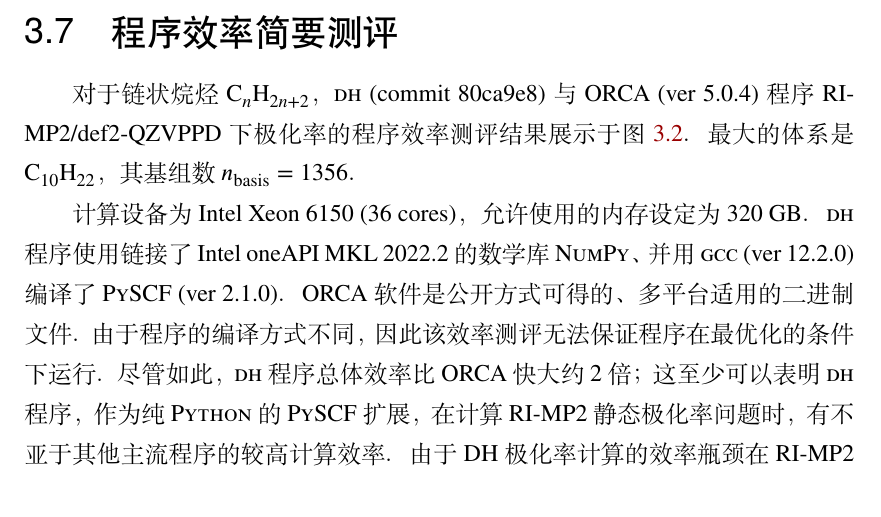
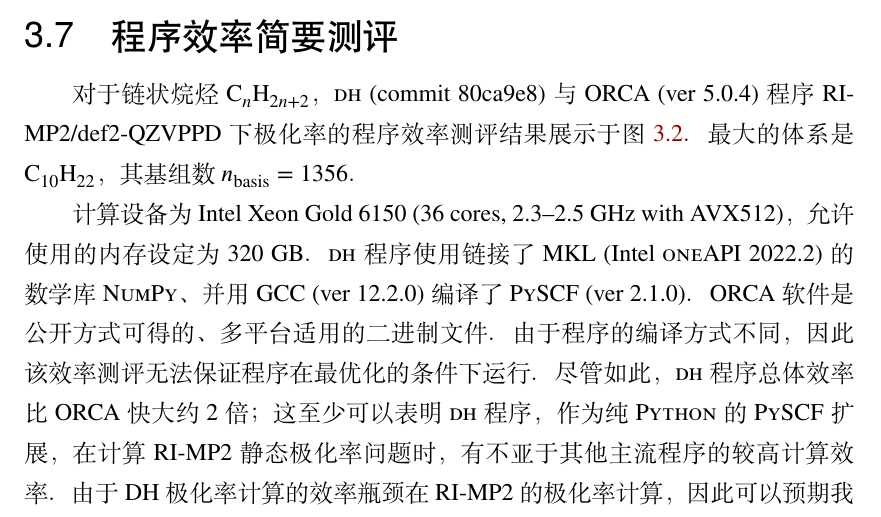
Before and after one commit to ajz34/phd-thesis, a LaTeX thesis (src/chap-03/dummy-03.tex, which reads src/chap-03/chap-03.tex): part of page 41 of 53, cut so that both start at the same text. Compiled offline with XeLaTeX.

Commit message:
minor changes

```diff
--- a/src/chap-03/chap-03.tex
+++ b/src/chap-03/chap-03.tex
@@ -1406,7 +1406,7 @@ $\symscr{T}_{pq}$ 与 $\symscr{T}_{pq}^\mathbb{A}$ 是容易求得的。$A_{ai,
 
 对于链状烷烃 \ce{C_{n}H_{2n+2}}，\textsc{dh} (commit 80ca9e8) 与 \textsc{ORCA} (ver 5.0.4) 程序 RI-MP2/def2-QZVPPD 下极化率的程序效率测评结果展示于图 \ref{fig.3.timing-polar-chain}。最大的体系是 \ce{C10H22}，其基组数 $n_\mathrm{basis} = 1356$。
 
-计算设备为 Intel Xeon 6150 (36 cores)，允许使用的内存设定为 320 GB。\textsc{dh} 程序使用链接了 Intel oneAPI MKL 2022.2 的数学库 \textsc{NumPy}、并用 \textsc{gcc} (ver 12.2.0) 编译了 \textsc{PySCF} (ver 2.1.0)。\textsc{ORCA} 软件是公开方式可得的、多平台适用的二进制文件。由于程序的编译方式不同，因此该效率测评无法保证程序在最优化的条件下运行。尽管如此，\textsc{dh} 程序总体效率比 \textsc{ORCA} 快大约 2 倍；这至少可以表明 \textsc{dh} 程序，作为纯 \textsc{Python} 的 \textsc{PySCF} 扩展，在计算 RI-MP2 静态极化率问题时，有不亚于其他主流程序的较高计算效率。由于 DH 极化率计算的效率瓶颈在 RI-MP2 的极化率计算，因此可以预期我们的程序对 DH 的极化率计算也有可观的效率；同时，该程序的效率也将助力第 \alertref{sec.5.title} 章的高精度、大基组的 RI-MP2 静态极化率，以及第 \alertref{sec.6.title} 章的双杂化泛函极化率测评。
+计算设备为 Intel Xeon Gold 6150 (36 cores, 2.3--2.5 GHz with AVX512)，允许使用的内存设定为 320 GB。\textsc{dh} 程序使用链接了 \textsc{MKL} (Intel \textsc{oneAPI} 2022.2) 的数学库 \textsc{NumPy}、并用 \textsc{GCC} (ver 12.2.0) 编译了 \textsc{PySCF} (ver 2.1.0)。\textsc{ORCA} 软件是公开方式可得的、多平台适用的二进制文件。由于程序的编译方式不同，因此该效率测评无法保证程序在最优化的条件下运行。尽管如此，\textsc{dh} 程序总体效率比 \textsc{ORCA} 快大约 2 倍；这至少可以表明 \textsc{dh} 程序，作为纯 \textsc{Python} 的 \textsc{PySCF} 扩展，在计算 RI-MP2 静态极化率问题时，有不亚于其他主流程序的较高计算效率。由于 DH 极化率计算的效率瓶颈在 RI-MP2 的极化率计算，因此可以预期我们的程序对 DH 的极化率计算也有可观的效率；同时，该程序的效率也将助力第 \alertref{sec.5.title} 章的高精度、大基组的 RI-MP2 静态极化率，以及第 \alertref{sec.6.title} 章的双杂化泛函极化率测评。
 
 \begin{figure}[!ht]
     \centering
```
